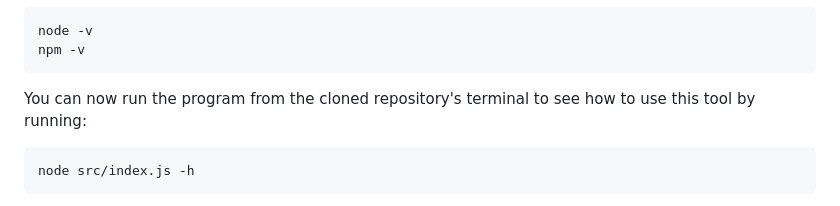
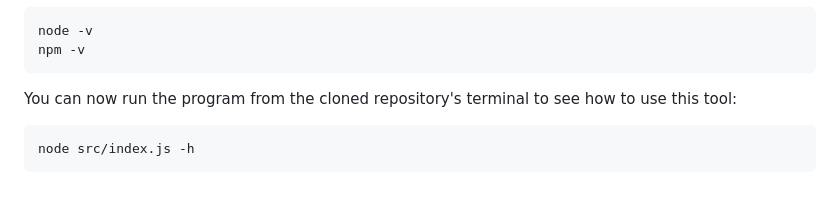
Before and after one commit to sdthaker/Node-TILify, a Markdown page: README.md, the part around the change. GitHub-like rendering.

````diff
--- a/README.md
+++ b/README.md
@@ -17,7 +17,7 @@ node -v
 npm -v
 ```
 
-You can now run the program from the cloned repository's terminal to see how to use this tool by running:
+You can now run the program from the cloned repository's terminal to see how to use this tool:
 ```bash
 node src/index.js -h
 ```
````
